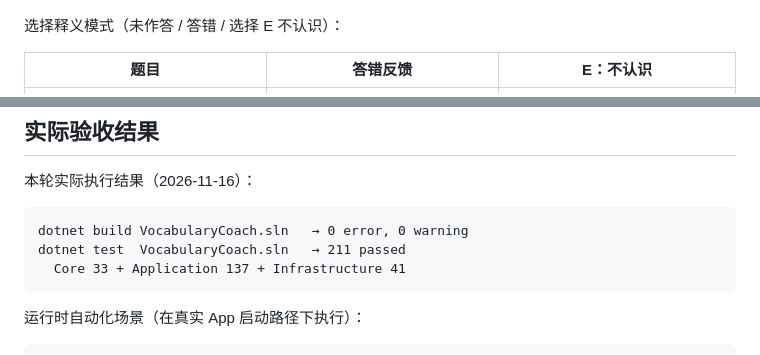
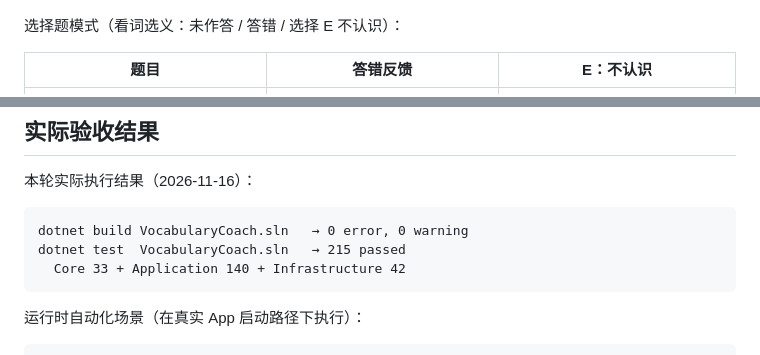
Before and after one commit to zhaoxiaozhao/desktop-vocabulary-coach, a Markdown page: README.md, 2 parts joined by grey strips. Rendered like a GitHub page.

````diff
--- a/README.md
+++ b/README.md
@@ -45,7 +45,7 @@ Sprint 6 界面（离屏渲染自真实 XAML）：
 
 ![深色卡片](docs/assets/sprint6-card-dark.png)
 
-选择释义模式（未作答 / 答错 / 选择 E 不认识）：
+选择题模式（看词选义：未作答 / 答错 / 选择 E 不认识）：
 
 | 题目 | 答错反馈 | E：不认识 |
 | --- | --- | --- |
@@ -215,8 +222,8 @@ powershell -ExecutionPolicy Bypass -File tools\deploy-site.ps1
 
 ```text
 dotnet build VocabularyCoach.sln   → 0 error, 0 warning
-dotnet test  VocabularyCoach.sln   → 211 passed
-  Core 33 + Application 137 + Infrastructure 41
+dotnet test  VocabularyCoach.sln   → 215 passed
+  Core 33 + Application 140 + Infrastructure 42
 ```
 
 运行时自动化场景（在真实 App 启动路径下执行）：
````
Also changed, not shown: other parts of README.md (+18 -8 lines), docs/ROADMAP.md (+5 -2 lines), docs/assets/sprint9-reverse.png (added), site/assets/app-firstrun.png (added), site/assets/app-reverse.png (added), 13 other files.
